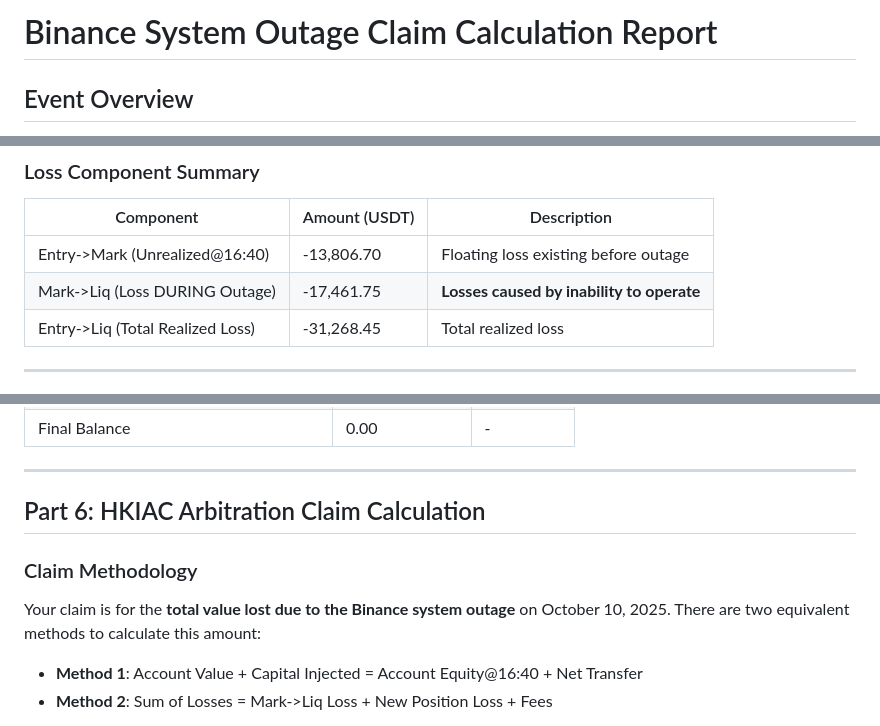
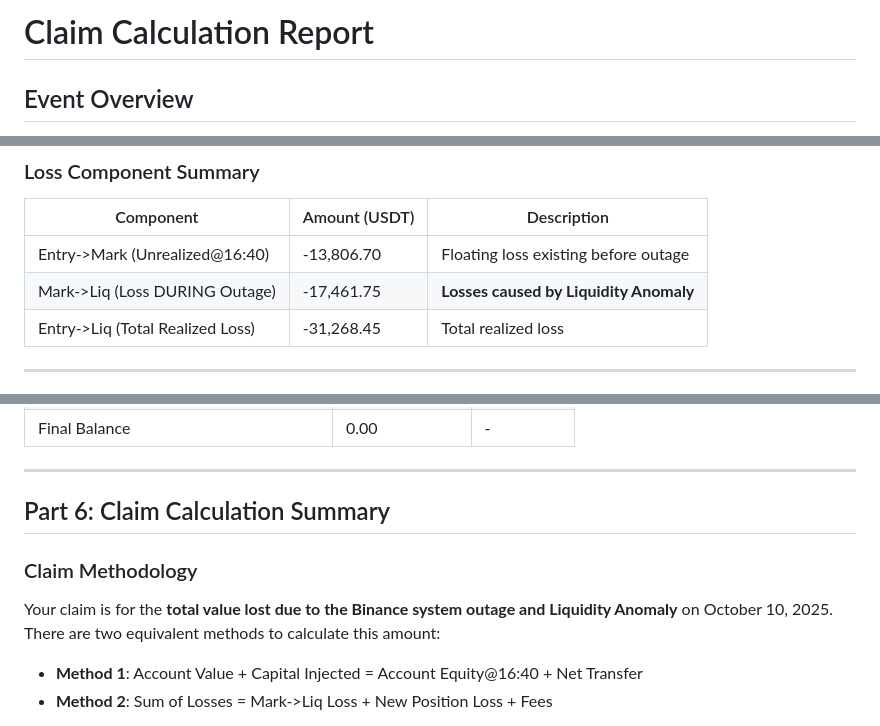
Before and after one commit to aaronwu2017/TheGlory, a Markdown page: loss calculation/blah/README.md, 3 parts joined by grey strips. Rendered like a GitHub page.

Commit message:
Update README: remove HKIAC refs, update loss description

```diff
--- a/loss calculation/blah/README.md
+++ b/loss calculation/blah/README.md
@@ -1,4 +1,4 @@
-# Binance System Outage Claim Calculation Report
+# Claim Calculation Report
 
 ## Event Overview
 
@@ -49,7 +49,7 @@
 | Component | Amount (USDT) | Description |
 |-----------|---------------|-------------|
 | Entry->Mark (Unrealized@16:40) | -13,806.70 | Floating loss existing before outage |
-| Mark->Liq (Loss DURING Outage) | -17,461.75 | **Losses caused by inability to operate** |
+| Mark->Liq (Loss DURING Outage) | -17,461.75 | **Losses caused by Liquidity Anomaly** |
 | Entry->Liq (Total Realized Loss) | -31,268.45 | Total realized loss |
 
 ---
@@ -172,11 +172,11 @@ Actual Final Balance:           0.00
 
 ---
 
-## Part 6: HKIAC Arbitration Claim Calculation
+## Part 6: Claim Calculation Summary
 
 ### Claim Methodology
 
-Your claim is for the **total value lost due to the Binance system outage** on October 10, 2025. There are two equivalent methods to calculate this amount:
+Your claim is for the **total value lost due to the Binance system outage and Liquidity Anomaly** on October 10, 2025. There are two equivalent methods to calculate this amount:
 
 - **Method 1**: Account Value + Capital Injected = Account Equity@16:40 + Net Transfer
 - **Method 2**: Sum of Losses = Mark->Liq Loss + New Position Loss + Fees
```
